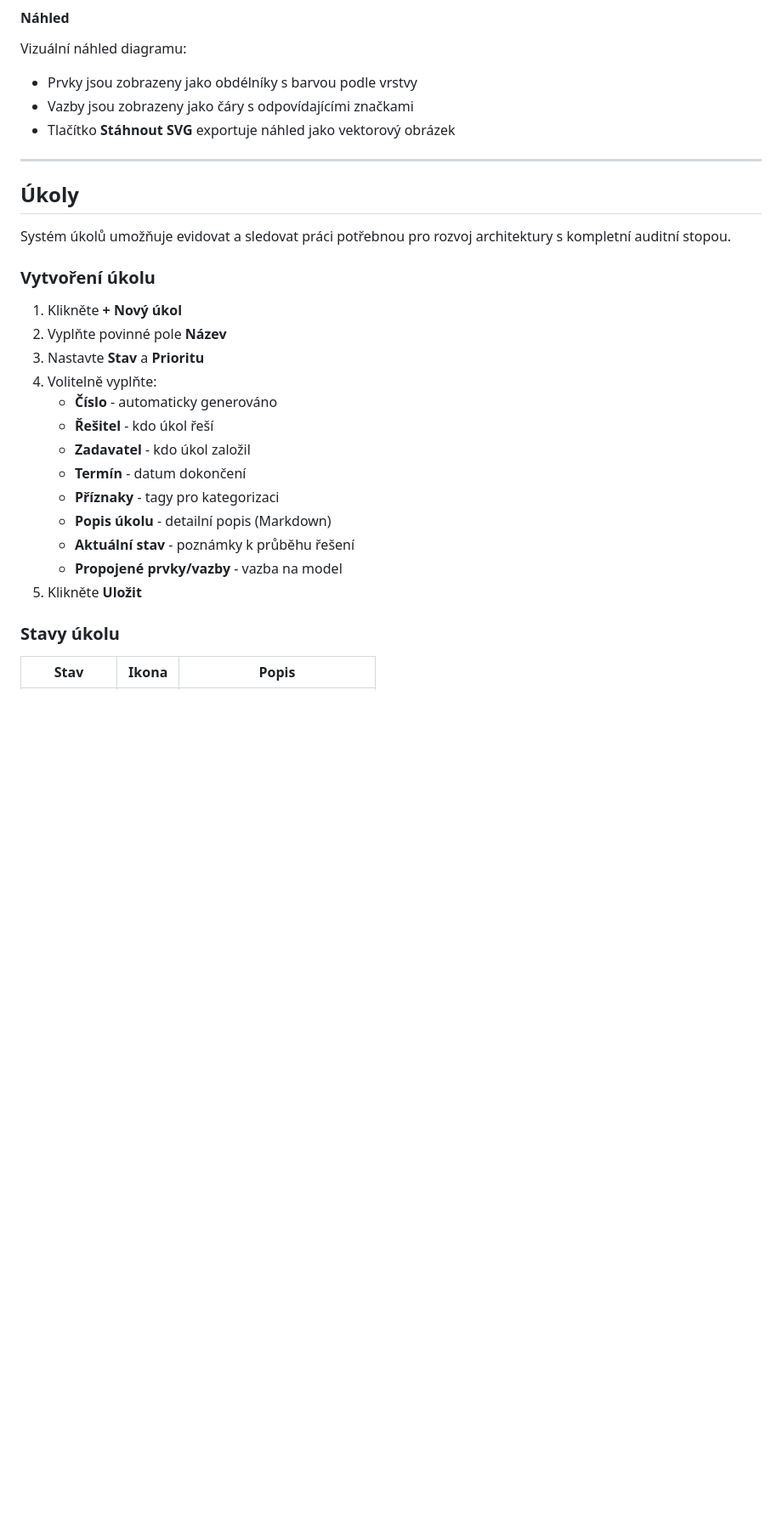
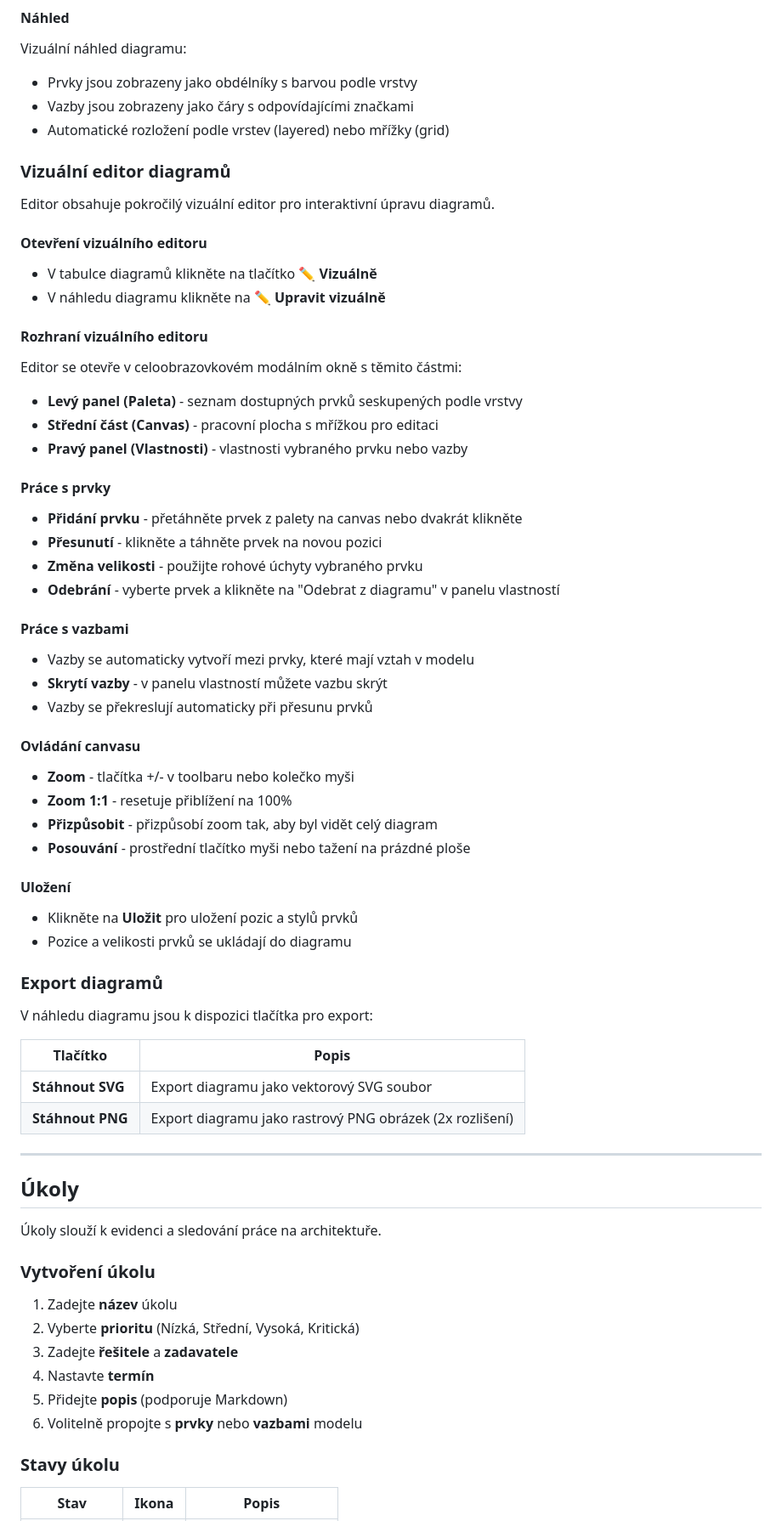
Before and after one commit to egdilna/nastroje, a Markdown page: archimate/docs-cs.md, the part around one of its changes. Shown at 85% size. Drawn GitHub-style; blank space fills up the shorter version.

Commit message:
ArchiMate editor uklizena integrace s githubem a dokumentace aktualizována v cs i en

```diff
--- a/archimate/docs-cs.md
+++ b/archimate/docs-cs.md
@@ -277,29 +278,73 @@ Po kliknutí na **Otevřít** se zobrazí editor s třemi podzáložkami:
 Vizuální náhled diagramu:
 - Prvky jsou zobrazeny jako obdélníky s barvou podle vrstvy
 - Vazby jsou zobrazeny jako čáry s odpovídajícími značkami
-- Tlačítko **Stáhnout SVG** exportuje náhled jako vektorový obrázek
+- Automatické rozložení podle vrstev (layered) nebo mřížky (grid)
+
+### Vizuální editor diagramů
+
+Editor obsahuje pokročilý vizuální editor pro interaktivní úpravu diagramů.
+
+#### Otevření vizuálního editoru
+
+- V tabulce diagramů klikněte na tlačítko **✏️ Vizuálně**
+- V náhledu diagramu klikněte na **✏️ Upravit vizuálně**
+
+#### Rozhraní vizuálního editoru
+
+Editor se otevře v celoobrazovkovém modálním okně s těmito částmi:
+
+- **Levý panel (Paleta)** - seznam dostupných prvků seskupených podle vrstvy
+- **Střední část (Canvas)** - pracovní plocha s mřížkou pro editaci
+- **Pravý panel (Vlastnosti)** - vlastnosti vybraného prvku nebo vazby
+
+#### Práce s prvky
+
+- **Přidání prvku** - přetáhněte prvek z palety na canvas nebo dvakrát klikněte
+- **Přesunutí** - klikněte a táhněte prvek na novou pozici
+- **Změna velikosti** - použijte rohové úchyty vybraného prvku
+- **Odebrání** - vyberte prvek a klikněte na "Odebrat z diagramu" v panelu vlastností
+
+#### Práce s vazbami
+
+- Vazby se automaticky vytvoří mezi prvky, které mají vztah v modelu
+- **Skrytí vazby** - v panelu vlastností můžete vazbu skrýt
+- Vazby se překreslují automaticky při přesunu prvků
+
+#### Ovládání canvasu
+
+- **Zoom** - tlačítka +/- v toolbaru nebo kolečko myši
+- **Zoom 1:1** - resetuje přiblížení na 100%
+- **Přizpůsobit** - přizpůsobí zoom tak, aby byl vidět celý diagram
+- **Posouvání** - prostřední tlačítko myši nebo tažení na prázdné ploše
+
+#### Uložení
+
+- Klikněte na **Uložit** pro uložení pozic a stylů prvků
+- Pozice a velikosti prvků se ukládají do diagramu
+
+### Export diagramů
+
+V náhledu diagramu jsou k dispozici tlačítka pro export:
+
+| Tlačítko | Popis |
+|----------|-------|
+| **Stáhnout SVG** | Export diagramu jako vektorový SVG soubor |
+| **Stáhnout PNG** | Export diagramu jako rastrový PNG obrázek (2x rozlišení) |
 
 ---
 
 ## Úkoly
 
-Systém úkolů umožňuje evidovat a sledovat práci potřebnou pro rozvoj architektury s kompletní auditní stopou.
+Úkoly slouží k evidenci a sledování práce na architektuře.
 
 ### Vytvoření úkolu
 
-1. Klikněte **+ Nový úkol**
-2. Vyplňte povinné pole **Název**
-3. Nastavte **Stav** a **Prioritu**
-4. Volitelně vyplňte:
-   - **Číslo** - automaticky generováno
-   - **Řešitel** - kdo úkol řeší
-   - **Zadavatel** - kdo úkol založil
-   - **Termín** - datum dokončení
-   - **Příznaky** - tagy pro kategorizaci
-   - **Popis úkolu** - detailní popis (Markdown)
-   - **Aktuální stav** - poznámky k průběhu řešení
-   - **Propojené prvky/vazby** - vazba na model
-5. Klikněte **Uložit**
+1. Zadejte **název** úkolu
+2. Vyberte **prioritu** (Nízká, Střední, Vysoká, Kritická)
+3. Zadejte **řešitele** a **zadavatele**
+4. Nastavte **termín**
+5. Přidejte **popis** (podporuje Markdown)
+6. Volitelně propojte s **prvky** nebo **vazbami** modelu
 
 ### Stavy úkolu
 
```
Also changed, not shown: other parts of archimate/docs-cs.md (+86 -95 lines), archimate/docs-en.md (+153 -118 lines).
